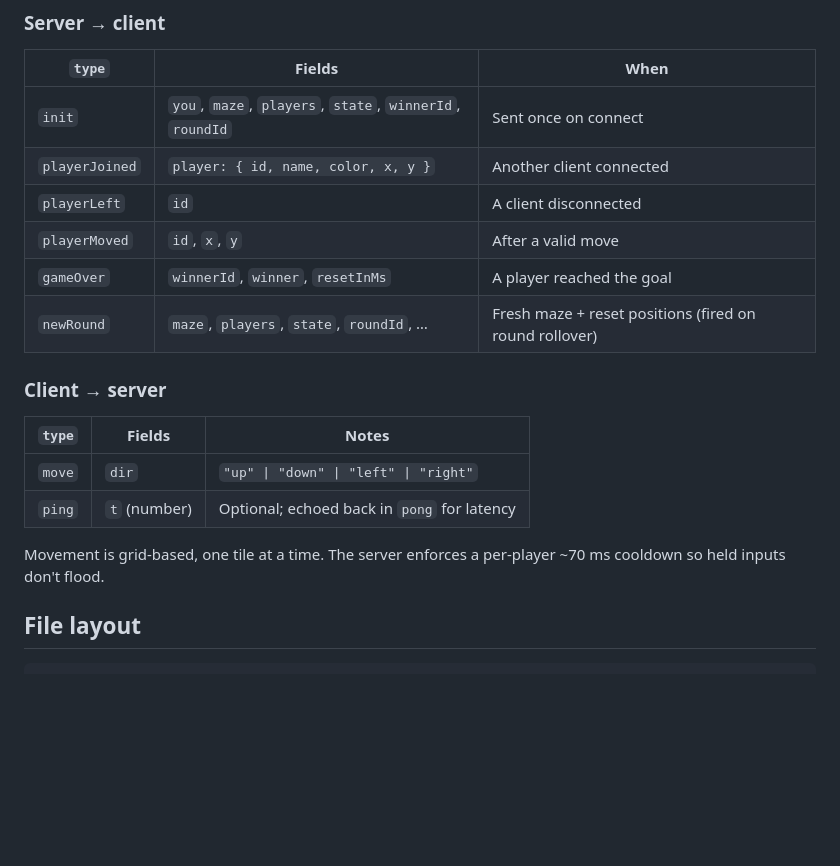
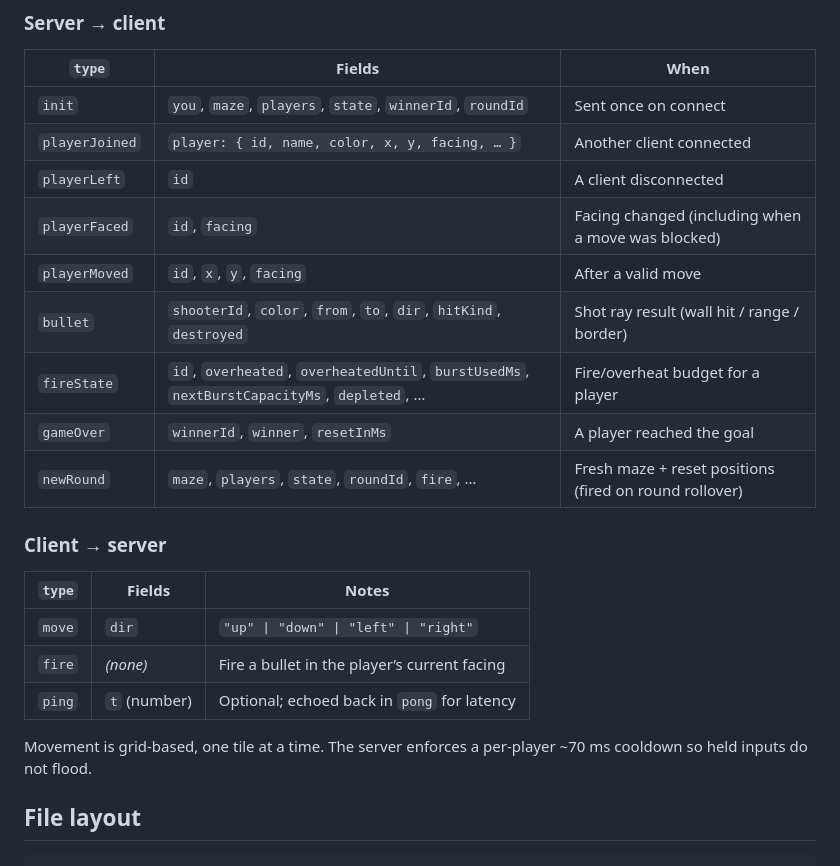
Before and after one commit to yourjhay/firefly, a Markdown page: README.md, the part around one of its changes. GitHub-like rendering; blank space fills up the shorter version.

```diff
--- a/README.md
+++ b/README.md
@@ -63,20 +88,24 @@ All messages are JSON objects with a `type` field.
 | `type`         | Fields                                                        | When                                                   |
 | -------------- | ------------------------------------------------------------- | ------------------------------------------------------ |
 | `init`         | `you`, `maze`, `players`, `state`, `winnerId`, `roundId`      | Sent once on connect                                   |
-| `playerJoined` | `player: { id, name, color, x, y }`                           | Another client connected                               |
+| `playerJoined` | `player: { id, name, color, x, y, facing, … }`                | Another client connected                               |
 | `playerLeft`   | `id`                                                          | A client disconnected                                  |
-| `playerMoved`  | `id`, `x`, `y`                                                | After a valid move                                     |
+| `playerFaced`  | `id`, `facing`                                                | Facing changed (including when a move was blocked)     |
+| `playerMoved`  | `id`, `x`, `y`, `facing`                                      | After a valid move                                     |
+| `bullet`       | `shooterId`, `color`, `from`, `to`, `dir`, `hitKind`, `destroyed` | Shot ray result (wall hit / range / border)       |
+| `fireState`    | `id`, `overheated`, `overheatedUntil`, `burstUsedMs`, `nextBurstCapacityMs`, `depleted`, … | Fire/overheat budget for a player              |
 | `gameOver`     | `winnerId`, `winner`, `resetInMs`                             | A player reached the goal                              |
-| `newRound`     | `maze`, `players`, `state`, `roundId`, …                      | Fresh maze + reset positions (fired on round rollover) |
+| `newRound`     | `maze`, `players`, `state`, `roundId`, `fire`, …              | Fresh maze + reset positions (fired on round rollover) |
 
 ### Client → server
 
 | `type` | Fields       | Notes                                        |
 | ------ | ------------ | -------------------------------------------- |
 | `move` | `dir`        | `"up" \| "down" \| "left" \| "right"`        |
+| `fire` | _(none)_     | Fire a bullet in the player’s current facing |
 | `ping` | `t` (number) | Optional; echoed back in `pong` for latency  |
 
-Movement is grid-based, one tile at a time. The server enforces a per-player ~70 ms cooldown so held inputs don't flood.
+Movement is grid-based, one tile at a time. The server enforces a per-player ~70 ms cooldown so held inputs do not flood.
 
 ## File layout
 
```
Also changed, not shown: other parts of README.md (+26 -1 lines).
